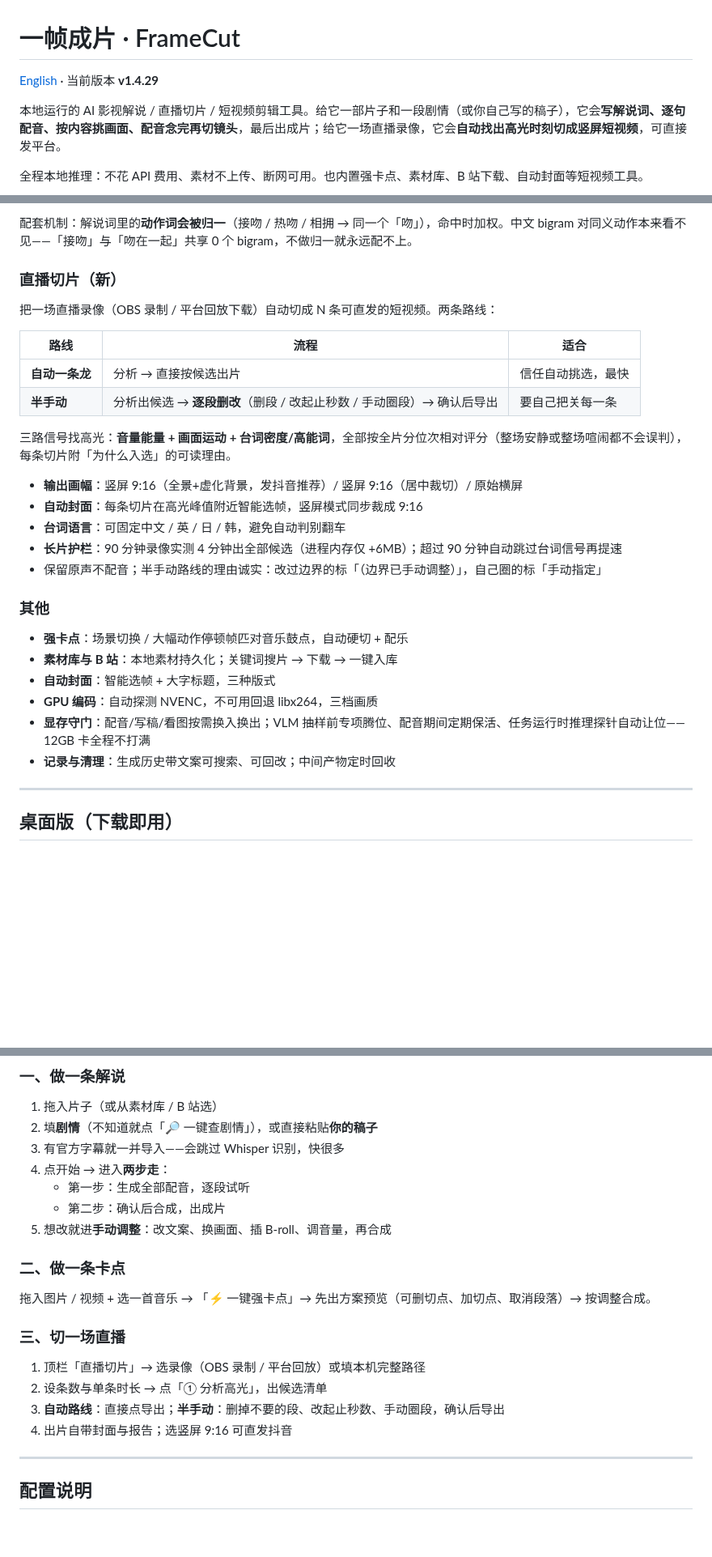
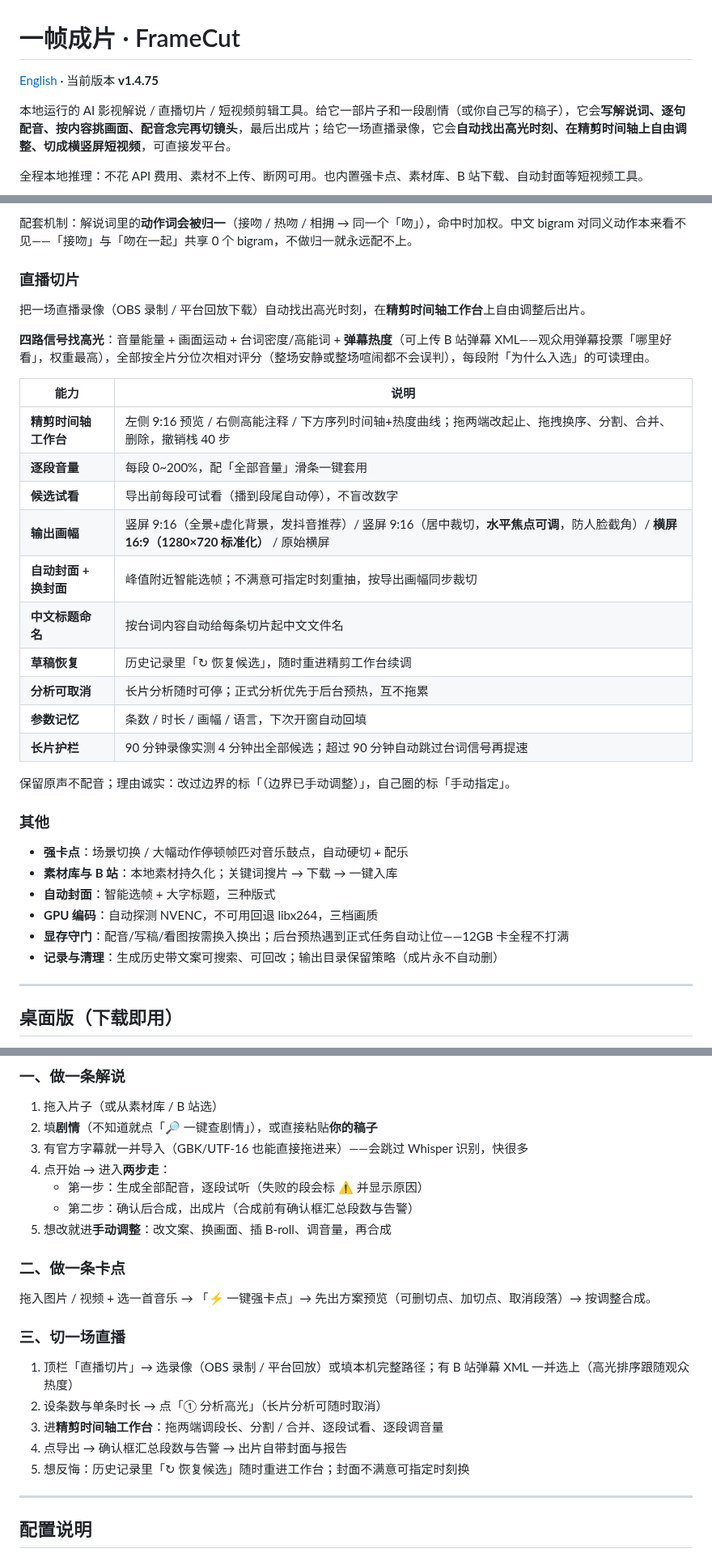
Before and after one commit to Yzm889/-Smart-video-highlights, a Markdown page: README.md, 3 parts joined by grey strips. Shown at 81% size. GitHub-like rendering; blank space fills up the shorter version.

Commit message:
docs: README 按 v1.4.75 现状全面重写
版本锚点 v1.4.29→v1.4.75；直播切片章节重写（弹幕热度/精剪时间轴
工作台/16:9/试看/换封面/草稿恢复）；解说特性表补译名归一/预览即
成片/导出前确认；字幕导入小节（编码自适应/大块体检/人名提醒）；
FAQ 与接口表同步；移除陈旧测试计数

```diff
--- a/README.md
+++ b/README.md
@@ -1,8 +1,8 @@
 # 一帧成片 · FrameCut
 
-[English](README.en.md) · 当前版本 **v1.4.29**
+[English](README.en.md) · 当前版本 **v1.4.75**
 
-本地运行的 AI 影视解说 / 直播切片 / 短视频剪辑工具。给它一部片子和一段剧情（或你自己写的稿子），它会**写解说词、逐句配音、按内容挑画面、配音念完再切镜头**，最后出成片；给它一场直播录像，它会**自动找出高光时刻切成竖屏短视频**，可直接发平台。
+本地运行的 AI 影视解说 / 直播切片 / 短视频剪辑工具。给它一部片子和一段剧情（或你自己写的稿子），它会**写解说词、逐句配音、按内容挑画面、配音念完再切镜头**，最后出成片；给它一场直播录像，它会**自动找出高光时刻、在精剪时间轴上自由调整、切成横竖屏短视频**，可直接发平台。
 
 全程本地推理：不花 API 费用、素材不上传、断网可用。也内置强卡点、素材库、B 站下载、自动封面等短视频工具。
 
@@ -69,22 +79,26 @@
 
 配套机制：解说词里的**动作词会被归一**（接吻 / 热吻 / 相拥 → 同一个「吻」），命中时加权。中文 bigram 对同义动作本来看不见——「接吻」与「吻在一起」共享 0 个 bigram，不做归一就永远配不上。
 
-### 直播切片（新）
+### 直播切片
 
-把一场直播录像（OBS 录制 / 平台回放下载）自动切成 N 条可直发的短视频。两条路线：
+把一场直播录像（OBS 录制 / 平台回放下载）自动找出高光时刻，在**精剪时间轴工作台**上自由调整后出片。
 
-| 路线 | 流程 | 适合 |
-|---|---|---|
-| **自动一条龙** | 分析 → 直接按候选出片 | 信任自动挑选，最快 |
-| **半手动** | 分析出候选 → **逐段删改**（删段 / 改起止秒数 / 手动圈段）→ 确认后导出 | 要自己把关每一条 |
+**四路信号找高光**：音量能量 + 画面运动 + 台词密度/高能词 + **弹幕热度**（可上传 B 站弹幕 XML——观众用弹幕投票「哪里好看」，权重最高），全部按全片分位次相对评分（整场安静或整场喧闹都不会误判），每段附「为什么入选」的可读理由。
 
-三路信号找高光：**音量能量 + 画面运动 + 台词密度/高能词**，全部按全片分位次相对评分（整场安静或整场喧闹都不会误判），每条切片附「为什么入选」的可读理由。
+| 能力 | 说明 |
+|---|---|
+| **精剪时间轴工作台** | 左侧 9:16 预览 / 右侧高能注释 / 下方序列时间轴+热度曲线；拖两端改起止、拖拽换序、分割、合并、删除，撤销栈 40 步 |
+| **逐段音量** | 每段 0~200%，配「全部音量」滑条一键套用 |
+| **候选试看** | 导出前每段可试看（播到段尾自动停），不盲改数字 |
+| **输出画幅** | 竖屏 9:16（全景+虚化背景，发抖音推荐）/ 竖屏 9:16（居中裁切，**水平焦点可调**，防人脸截角）/ **横屏 16:9（1280×720 标准化）** / 原始横屏 |
+| **自动封面 + 换封面** | 峰值附近智能选帧；不满意可指定时刻重抽，按导出画幅同步裁切 |
+| **中文标题命名** | 按台词内容自动给每条切片起中文文件名 |
+| **草稿恢复** | 历史记录里「↻ 恢复候选」，随时重进精剪工作台续调 |
+| **分析可取消** | 长片分析随时可停；正式分析优先于后台预热，互不拖累 |
+| **参数记忆** | 条数 / 时长 / 画幅 / 语言，下次开窗自动回填 |
+| **长片护栏** | 90 分钟录像实测 4 分钟出全部候选；超过 90 分钟自动跳过台词信号再提速 |
 
-- **输出画幅**：竖屏 9:16（全景+虚化背景，发抖音推荐）/ 竖屏 9:16（居中裁切）/ 原始横屏
-- **自动封面**：每条切片在高光峰值附近智能选帧，竖屏模式同步裁成 9:16
-- **台词语言**：可固定中文 / 英 / 日 / 韩，避免自动判别翻车
-- **长片护栏**：90 分钟录像实测 4 分钟出全部候选（进程内存仅 +6MB）；超过 90 分钟自动跳过台词信号再提速
-- 保留原声不配音；半手动路线的理由诚实：改过边界的标「（边界已手动调整）」，自己圈的标「手动指定」
+保留原声不配音；理由诚实：改过边界的标「（边界已手动调整）」，自己圈的标「手动指定」。
 
 ### 其他
 
@@ -92,8 +106,8 @@
 - **素材库与 B 站**：本地素材持久化；关键词搜片 → 下载 → 一键入库
 - **自动封面**：智能选帧 + 大字标题，三种版式
 - **GPU 编码**：自动探测 NVENC，不可用回退 libx264，三档画质
-- **显存守门**：配音/写稿/看图按需换入换出；VLM 抽样前专项腾位、配音期间定期保活、任务运行时推理探针自动让位——12GB 卡全程不打满
-- **记录与清理**：生成历史带文案可搜索、可回改；中间产物定时回收
+- **显存守门**：配音/写稿/看图按需换入换出；后台预热遇到正式任务自动让位——12GB 卡全程不打满
+- **记录与清理**：生成历史带文案可搜索、可回改；输出目录保留策略（成片永不自动删）
 
 ---
 
@@ -142,10 +156,10 @@ python webui_server.py        # 然后打开 http://127.0.0.1:8765/
 
 1. 拖入片子（或从素材库 / B 站选）
 2. 填**剧情**（不知道就点「🔎 一键查剧情」），或直接粘贴**你的稿子**
-3. 有官方字幕就一并导入——会跳过 Whisper 识别，快很多
+3. 有官方字幕就一并导入（GBK/UTF-16 也能直接拖进来）——会跳过 Whisper 识别，快很多
 4. 点开始 → 进入**两步走**：
-   - 第一步：生成全部配音，逐段试听
-   - 第二步：确认后合成，出成片
+   - 第一步：生成全部配音，逐段试听（失败的段会标 ⚠ 并显示原因）
+   - 第二步：确认后合成，出成片（合成前有确认框汇总段数与告警）
 5. 想改就进**手动调整**：改文案、换画面、插 B-roll、调音量，再合成
 
 ### 二、做一条卡点
@@ -154,10 +168,11 @@ python webui_server.py        # 然后打开 http://127.0.0.1:8765/
 
 ### 三、切一场直播
 
-1. 顶栏「直播切片」→ 选录像（OBS 录制 / 平台回放）或填本机完整路径
-2. 设条数与单条时长 → 点「① 分析高光」，出候选清单
-3. **自动路线**：直接点导出；**半手动**：删掉不要的段、改起止秒数、手动圈段，确认后导出
-4. 出片自带封面与报告；选竖屏 9:16 可直发抖音
+1. 顶栏「直播切片」→ 选录像（OBS 录制 / 平台回放）或填本机完整路径；有 B 站弹幕 XML 一并选上（高光排序跟随观众热度）
+2. 设条数与单条时长 → 点「① 分析高光」（长片分析可随时取消）
+3. 进**精剪时间轴工作台**：拖两端调段长、分割 / 合并、逐段试看、逐段调音量
+4. 点导出 → 确认框汇总段数与告警 → 出片自带封面与报告
+5. 想反悔：历史记录里「↻ 恢复候选」随时重进工作台；封面不满意可指定时刻换
 
 ---
 
```
Also changed, not shown: other parts of README.md (+36 -11 lines), AI_CHANGELOG.md (+2 -0 lines).
